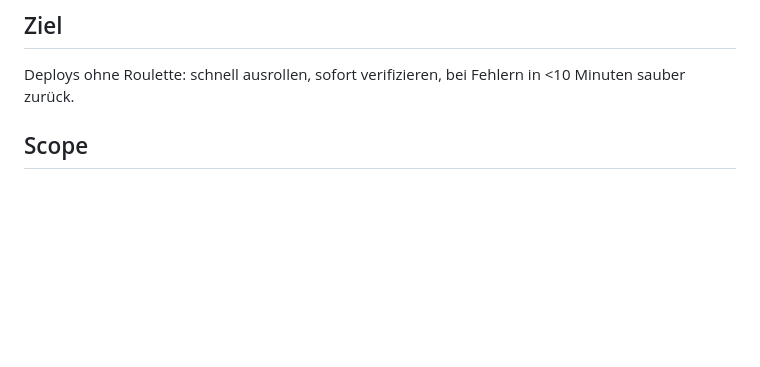
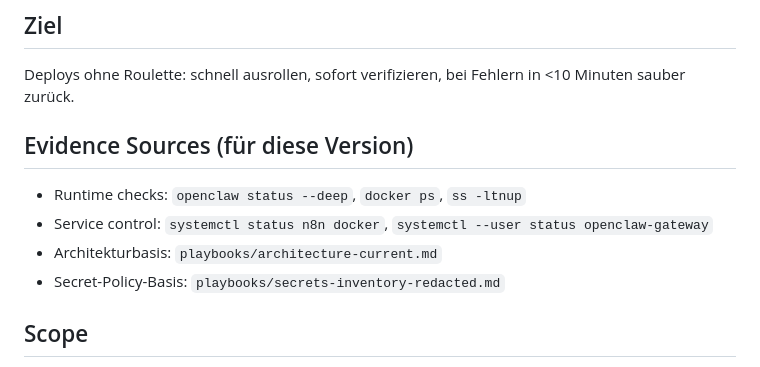
Before and after one commit to Finitolombardo/Nox, a Markdown page: playbooks/PB-deploy-rollback.md, the part around the change. Rendered like a GitHub page; blank space fills up the shorter version.

```diff
--- a/playbooks/PB-deploy-rollback.md
+++ b/playbooks/PB-deploy-rollback.md
@@ -6,6 +6,12 @@ Owner: NOX
 
 ## Ziel
 Deploys ohne Roulette: schnell ausrollen, sofort verifizieren, bei Fehlern in <10 Minuten sauber zurück.
+
+## Evidence Sources (für diese Version)
+- Runtime checks: `openclaw status --deep`, `docker ps`, `ss -ltnup`
+- Service control: `systemctl status n8n docker`, `systemctl --user status openclaw-gateway`
+- Architekturbasis: `playbooks/architecture-current.md`
+- Secret-Policy-Basis: `playbooks/secrets-inventory-redacted.md`
 
 ## Scope
 - OpenClaw Gateway (user systemd)
```
Also changed, not shown: playbooks/PB-incident-response.md (+7 -0 lines).
